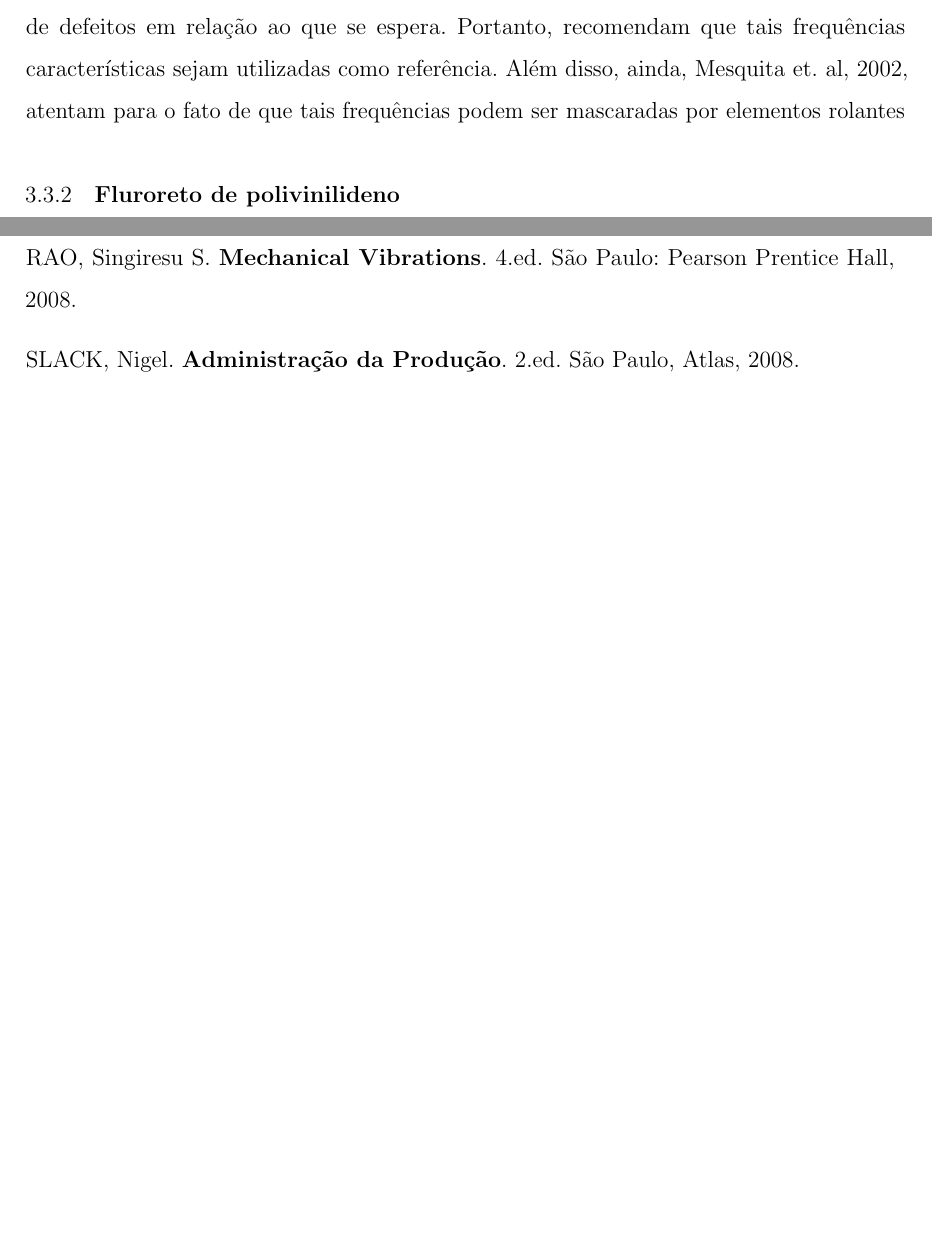
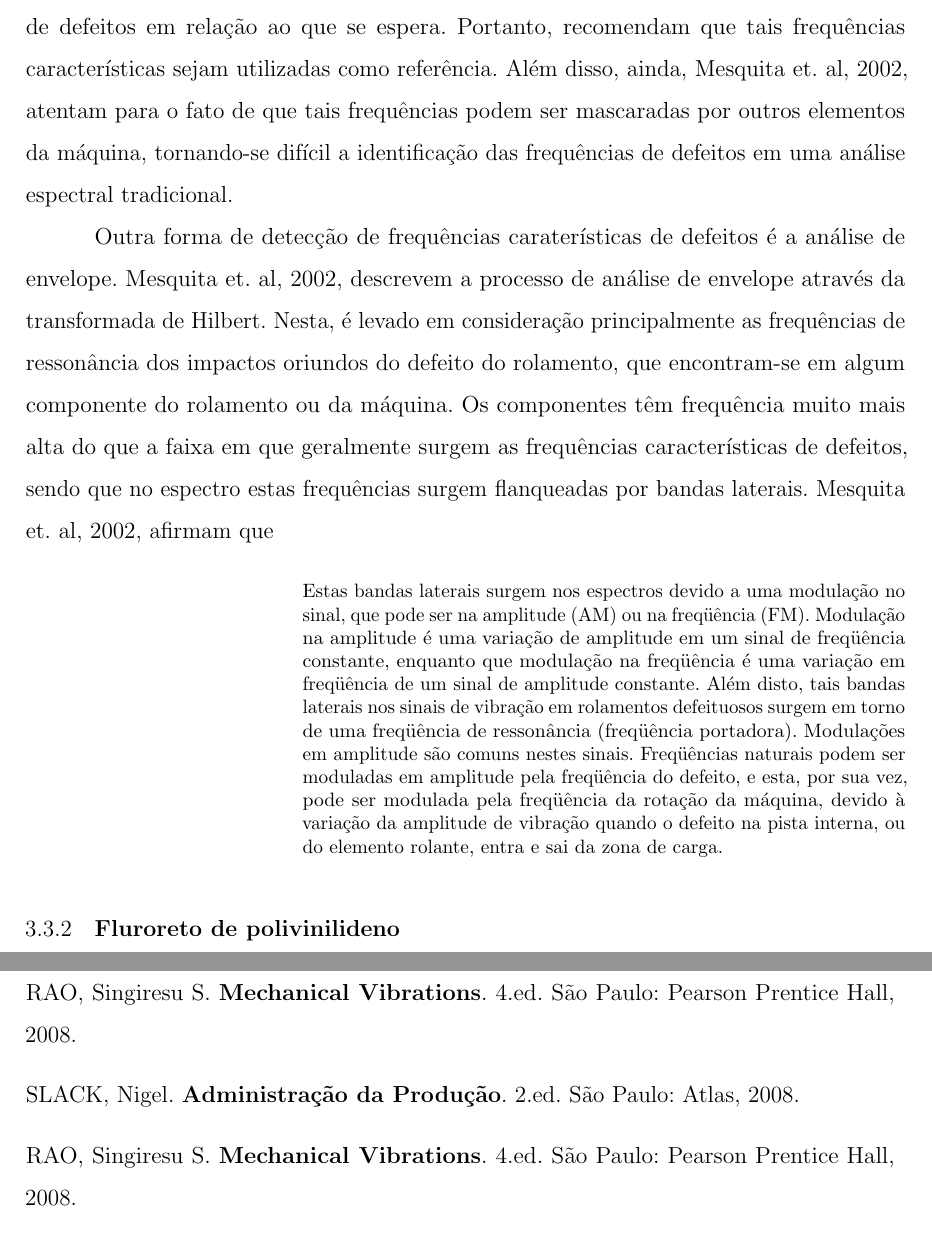
Before and after one commit to giovanidisperati/qualificacao, a LaTeX thesis (qualif.tex): two parts of pages 34 and 42 of 42, joined at a grey line, cut so that both start at the same text. Compiled offline with pdfLaTeX.

Commit message:
Continuando a escrita da dissertação

```diff
--- a/qualif.tex
+++ b/qualif.tex
@@ -740,12 +740,19 @@ Onde $p(x)$ é a função de densidade de probabilidade e $\overline{x}$ o valor
 
 Os métodos descritos, de análise de falhas no domínio do tempo, são capazes de indicar o surgimento da falha. Entretanto, tais métodos não são capazes de apontar onde se localiza tal falha. Para isto, faz-se necessário a utilização de análise no domínio da frequência.
 
-Tendo em vista que os mancais possuem frequências características de defeitos, espera-se que, ao apresentar falhas em seus componentes, tais falhas possam ser determinadas a partir das frequências por elas geradas. Desta forma, técnicas de análise espectral tal como a transformada rápida de Fourier podem mostrar, teoricamente, onde se localiza o defeito. Mesquita et. al, 2002, entretanto, apontam para o fato de que podem ocorrer pequenos deslizamentos entre as pistas, o que pode ocasionar desvios nas frequências de defeitos em relação ao que se espera. Portanto, recomendam que tais frequências características sejam utilizadas como referência. Além disso, ainda, Mesquita et. al, 2002, atentam para o fato de que tais frequências podem ser mascaradas por elementos rolantes
+Tendo em vista que os mancais possuem frequências características de defeitos, espera-se que, ao apresentar falhas em seus componentes, tais falhas possam ser determinadas a partir das frequências por elas geradas. Desta forma, técnicas de análise espectral tal como a transformada rápida de Fourier podem mostrar, teoricamente, onde se localiza o defeito. Mesquita et. al, 2002, entretanto, apontam para o fato de que podem ocorrer pequenos deslizamentos entre as pistas, o que pode ocasionar desvios nas frequências de defeitos em relação ao que se espera. Portanto, recomendam que tais frequências características sejam utilizadas como referência. Além disso, ainda, Mesquita et. al, 2002, atentam para o fato de que tais frequências podem ser mascaradas por outros elementos da máquina, tornando-se difícil a identificação das frequências de defeitos em uma análise espectral tradicional.
+
+Outra forma de detecção de frequências caraterísticas de defeitos é a análise de envelope. Mesquita et. al, 2002, descrevem a processo de análise de envelope através da transformada de Hilbert. Nesta, é levado em consideração principalmente as frequências de ressonância dos impactos oriundos do defeito do rolamento, que encontram-se em algum componente do rolamento ou da máquina. Os componentes têm frequência muito mais alta do que a faixa em que geralmente surgem as frequências características de defeitos, sendo que no espectro estas frequências surgem flanqueadas por bandas laterais. Mesquita et. al, 2002, afirmam que
+
+\begin{citacao}
+Estas bandas laterais surgem nos espectros devido a uma modulação no sinal, que pode ser na amplitude (AM) ou na freqüência (FM). Modulação na amplitude é uma variação de amplitude em um sinal de freqüência constante, enquanto que modulação na freqüência é uma variação em freqüência de um sinal de amplitude constante. Além disto, tais bandas laterais nos sinais de vibração em rolamentos defeituosos surgem em torno de uma freqüência de ressonância (freqüência portadora). Modulações em amplitude são comuns nestes sinais. Freqüências naturais podem ser moduladas em amplitude pela freqüência do defeito, e esta, por sua vez, pode ser modulada pela freqüência da rotação da máquina, devido à variação da amplitude de vibração quando o defeito na pista interna, ou do elemento rolante, entra e sai da zona de carga.
+\end{citacao}
+
+
 
 \subsection{\textbf{Fluroreto de polivinilideno}}
 
 O fluoreto de polivinilideno, PVDF, é um fluoropolímero termoplátisco altamente inerte produzido a partir da polimerização do monômero chamado difluoretino (kabir et al., 2017). Em 1969 um pesquisador japonês, Dr. Heiji Kawai, descobriu altíssimos níveis de atividade piezoelétrica, muito superiores a qualquer polímero natural ou sintético conhecido, no fluoreto de polivinilideno (Marutake, 1995). Desde então, o PVDF vem tendo suas aplicações estudadas. O PVDF é um polímero semicristalino de cadeia longa, proveniente da unidade CH2-CF2. Esta unidade possui grande um grande momento do dipolo elétrico, de aproximadamente 7,56 x 10-30 C.m. Como estas unidades se alinham de maneira ordenada para uma configuração \textit{head-tail} superior à 90\%, o polímero apresenta um momento líquido do dipolo elétrico incomumente alto (Chatigny e Robb, 1987).
-
 
 Decorrente desta descoberta o interesse no estudo do PVDF se dá, dentre outras caraterísticas, por suas propriedades piezo e piroelétricas.
 
@@ -927,8 +934,12 @@ Ajustes e entrega da versão final~ ~ ~ ~ ~                                    &
 \bibitem{Slack2008}
  SLACK, Nigel.
   \textbf{Administração da Produção}.
-  2.ed. São Paulo, Atlas, 2008.
+  2.ed. São Paulo: Atlas, 2008.
 
+ \bibitem{Rao2008}
+ RAO, Singiresu S.
+  \textbf{Mechanical Vibrations}.
+  4.ed. São Paulo: Pearson Prentice Hall, 2008.
 
 
 
```
Also changed, not shown: qualif.pdf, 6 other files.
